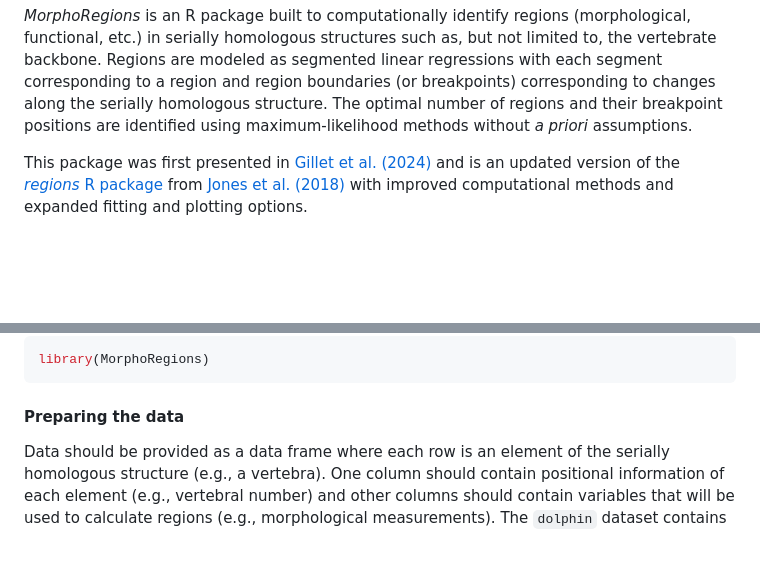
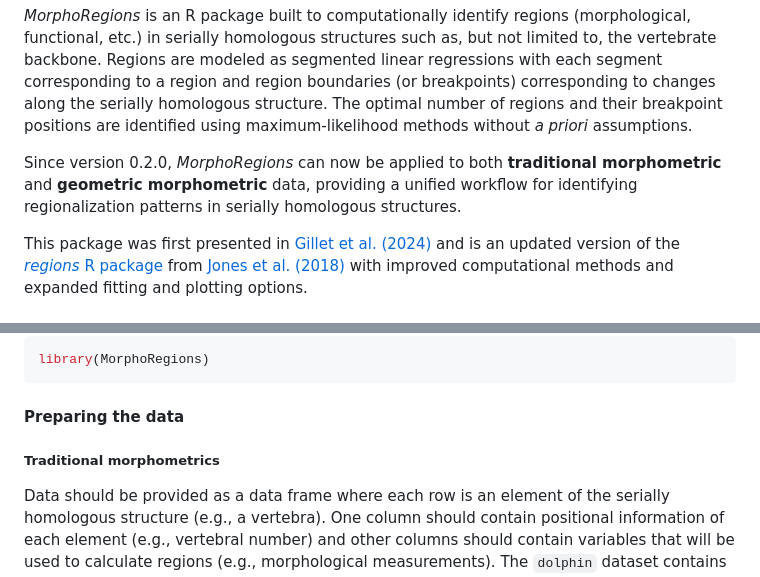
Before and after one commit to AaGillet/MorphoRegions, a Markdown page: README.md, 2 parts joined by grey strips. Rendered like a GitHub page; blank space fills up the shorter version.

````diff
--- a/README.md
+++ b/README.md
@@ -15,6 +15,11 @@ corresponding to a region and region boundaries (or breakpoints)
 corresponding to changes along the serially homologous structure. The
 optimal number of regions and their breakpoint positions are identified
 using maximum-likelihood methods without *a priori* assumptions.
+
+Since version 0.2.0, *MorphoRegions* can now be applied to both
+**traditional morphometric** and **geometric morphometric** data,
+providing a unified workflow for identifying regionalization patterns in
+serially homologous structures.
 
 This package was first presented in [Gillet et
 al. (2024)](https://doi.org/10.1038/s41467-024-51963-w) and is an
@@ -54,6 +59,8 @@ library(MorphoRegions)
 ```
 
 #### Preparing the data
+
+##### Traditional morphometrics
 
 Data should be provided as a data frame where each row is an element of
 the serially homologous structure (e.g., a vertebra). One column should
````
Also changed, not shown: other parts of README.md (+31 -4 lines), man/figures/README-scatterplot-1.png, man/figures/README-vertebralmap-1.png, man/figures/README-vertebralmap-2.png, man/figures/README-vertebralmapBPvar-1.png, 13 other files.
